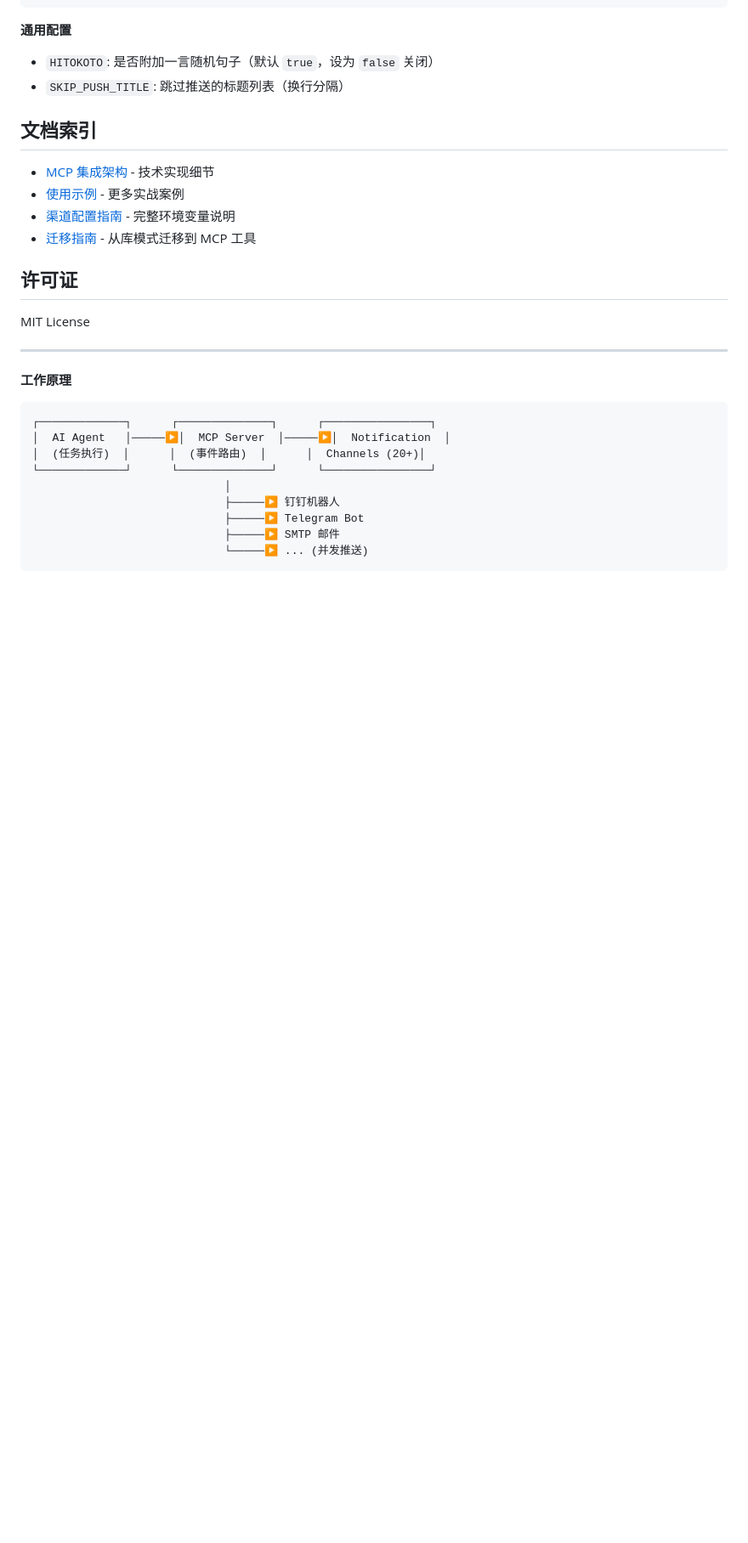
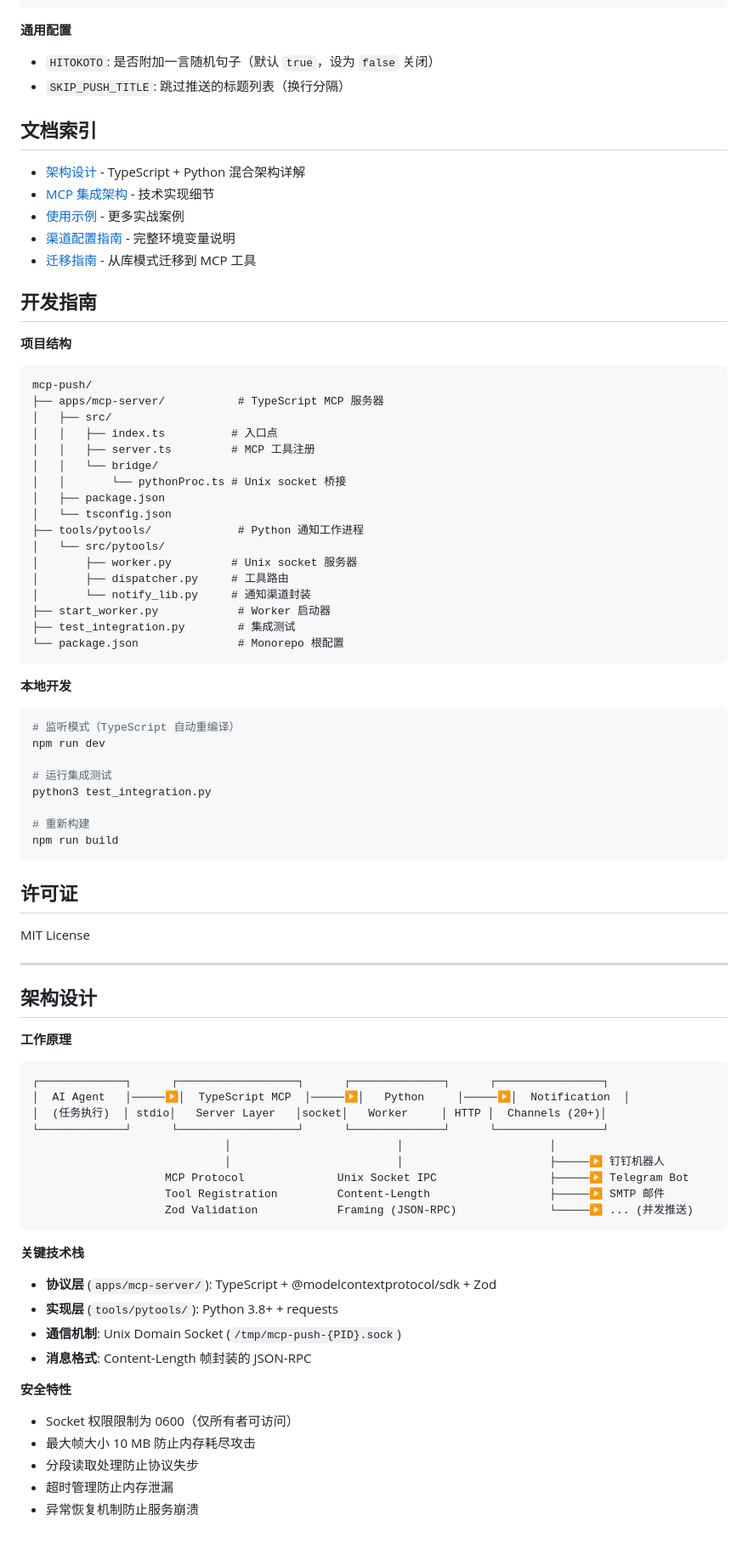
Before and after one commit to d4renk/mcp-push, a Markdown page: README.md, the part around one of its changes. Shown at 85% size. Drawn GitHub-style; folded sections open; blank space fills up the shorter version.

````diff
--- a/README.md
+++ b/README.md
@@ -246,10 +246,48 @@ export SMTP_PASSWORD="password"
 
 ## 文档索引
 
+- [架构设计](docs/ARCHITECTURE.md) - TypeScript + Python 混合架构详解
 - [MCP 集成架构](docs/MCP_INTEGRATION.md) - 技术实现细节
 - [使用示例](docs/USAGE_EXAMPLES.md) - 更多实战案例
 - [渠道配置指南](docs/CHANNEL_CONFIG.md) - 完整环境变量说明
 - [迁移指南](docs/MIGRATION.md) - 从库模式迁移到 MCP 工具
+
+## 开发指南
+
+**项目结构**
+
+```
+mcp-push/
+├── apps/mcp-server/           # TypeScript MCP 服务器
+│   ├── src/
+│   │   ├── index.ts          # 入口点
+│   │   ├── server.ts         # MCP 工具注册
+│   │   └── bridge/
+│   │       └── pythonProc.ts # Unix socket 桥接
+│   ├── package.json
+│   └── tsconfig.json
+├── tools/pytools/             # Python 通知工作进程
+│   └── src/pytools/
+│       ├── worker.py         # Unix socket 服务器
+│       ├── dispatcher.py     # 工具路由
+│       └── notify_lib.py     # 通知渠道封装
+├── start_worker.py            # Worker 启动器
+├── test_integration.py        # 集成测试
+└── package.json               # Monorepo 根配置
+```
+
+**本地开发**
+
+```bash
+# 监听模式（TypeScript 自动重编译）
+npm run dev
+
+# 运行集成测试
+python3 test_integration.py
+
+# 重新构建
+npm run build
+```
 
 ## 许可证
 
@@ -257,16 +295,33 @@ MIT License
 
 ---
 
+## 架构设计
+
 **工作原理**
 
 ```
-┌─────────────┐      ┌──────────────┐      ┌────────────────┐
-│  AI Agent   │─────▶│  MCP Server  │─────▶│  Notification  │
-│  (任务执行)  │      │  (事件路由)  │      │  Channels (20+)│
-└─────────────┘      └──────────────┘      └────────────────┘
-                             │
-                             ├─────▶ 钉钉机器人
-                             ├─────▶ Telegram Bot
-                             ├─────▶ SMTP 邮件
-                             └─────▶ ... (并发推送)
+┌─────────────┐      ┌──────────────────┐      ┌──────────────┐      ┌────────────────┐
+│  AI Agent   │─────▶│  TypeScript MCP  │─────▶│   Python     │─────▶│  Notification  │
+│  (任务执行)  │ stdio│   Server Layer   │socket│   Worker     │ HTTP │  Channels (20+)│
+└─────────────┘      └──────────────────┘      └──────────────┘      └────────────────┘
+                             │                         │                      │
+                             │                         │                      ├─────▶ 钉钉机器人
+                    MCP Protocol              Unix Socket IPC                 ├─────▶ Telegram Bot
+                    Tool Registration         Content-Length                  ├─────▶ SMTP 邮件
+                    Zod Validation            Framing (JSON-RPC)              └─────▶ ... (并发推送)
 ```
+
+**关键技术栈**
+
+- **协议层** (`apps/mcp-server/`): TypeScript + @modelcontextprotocol/sdk + Zod
+- **实现层** (`tools/pytools/`): Python 3.8+ + requests
+- **通信机制**: Unix Domain Socket (`/tmp/mcp-push-{PID}.sock`)
+- **消息格式**: Content-Length 帧封装的 JSON-RPC
+
+**安全特性**
+
+- Socket 权限限制为 0600（仅所有者可访问）
+- 最大帧大小 10 MB 防止内存耗尽攻击
+- 分段读取处理防止协议失步
+- 超时管理防止内存泄漏
+- 异常恢复机制防止服务崩溃
````
Also changed, not shown: other parts of README.md (+27 -27 lines).
